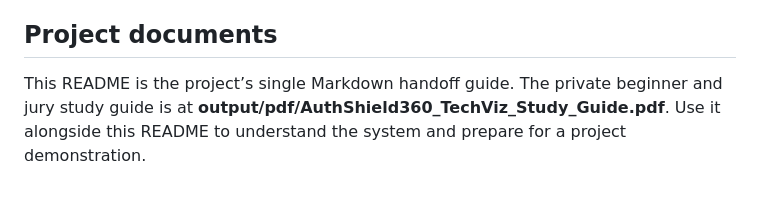
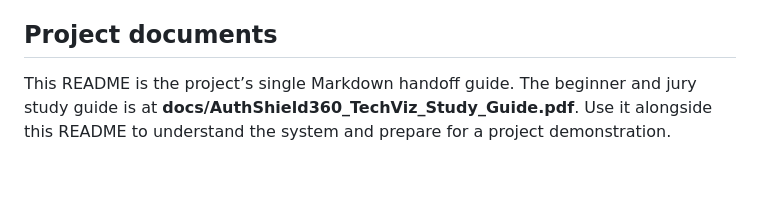
Before and after one commit to mustafaahmed-sec/AuthShield360, a Markdown page: README.md, the part around the change. Rendered like a GitHub page.

Commit message:
Include study guide in project handoff

```diff
--- a/README.md
+++ b/README.md
@@ -177,4 +177,4 @@ This is a source-folder handoff, not a transfer of cloud ownership or a database
 
 ## Project documents
 
-This README is the project’s single Markdown handoff guide. The private beginner and jury study guide is at **output/pdf/AuthShield360_TechViz_Study_Guide.pdf**. Use it alongside this README to understand the system and prepare for a project demonstration.
+This README is the project’s single Markdown handoff guide. The beginner and jury study guide is at **docs/AuthShield360_TechViz_Study_Guide.pdf**. Use it alongside this README to understand the system and prepare for a project demonstration.
```
